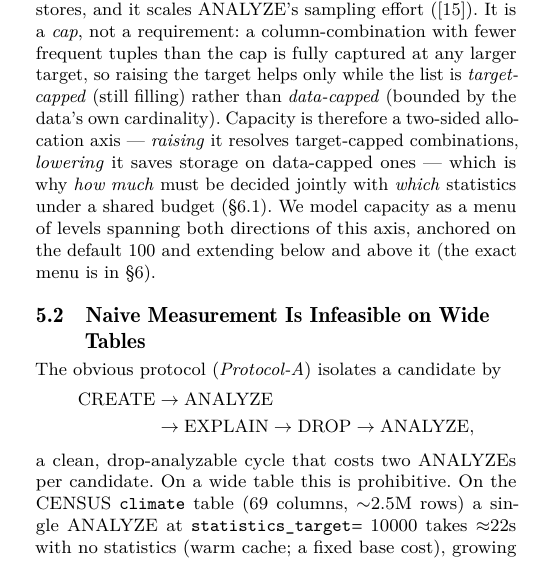
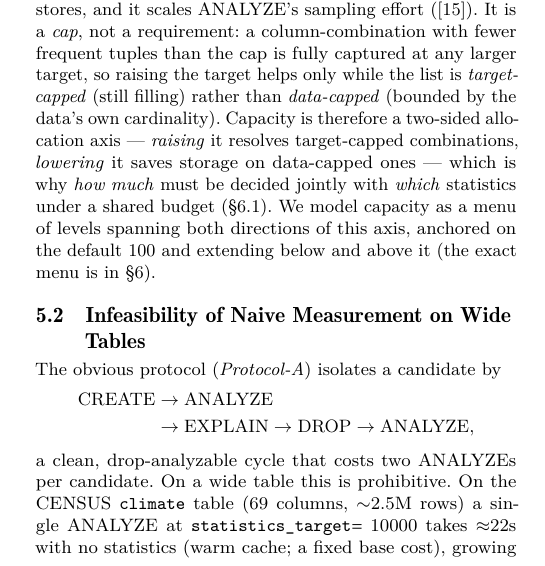
Before and after one commit to 1951123/pg-extstats-selection, a LaTeX paper (paper/main.tex): part of one column of page 5 of 13, cut so that both start at the same text. Compiled offline with pdfLaTeX.

Commit message:
paper: align S5 subsection titles with advisor phrasing; keep verified technical detail

```diff
--- a/paper/main.tex
+++ b/paper/main.tex
@@ -565,7 +565,7 @@ decided jointly with \emph{which} statistics under a shared budget
 directions of this axis, anchored on the default 100 and extending below and
 above it (the exact menu is in \S\ref{sec:findings}).
 
-\subsection{Naive Measurement Is Infeasible on Wide Tables}
+\subsection{Infeasibility of Naive Measurement on Wide Tables}
 \label{sec:measure-naive}
 
 The obvious protocol (\emph{Protocol-A}) isolates a candidate by
```
